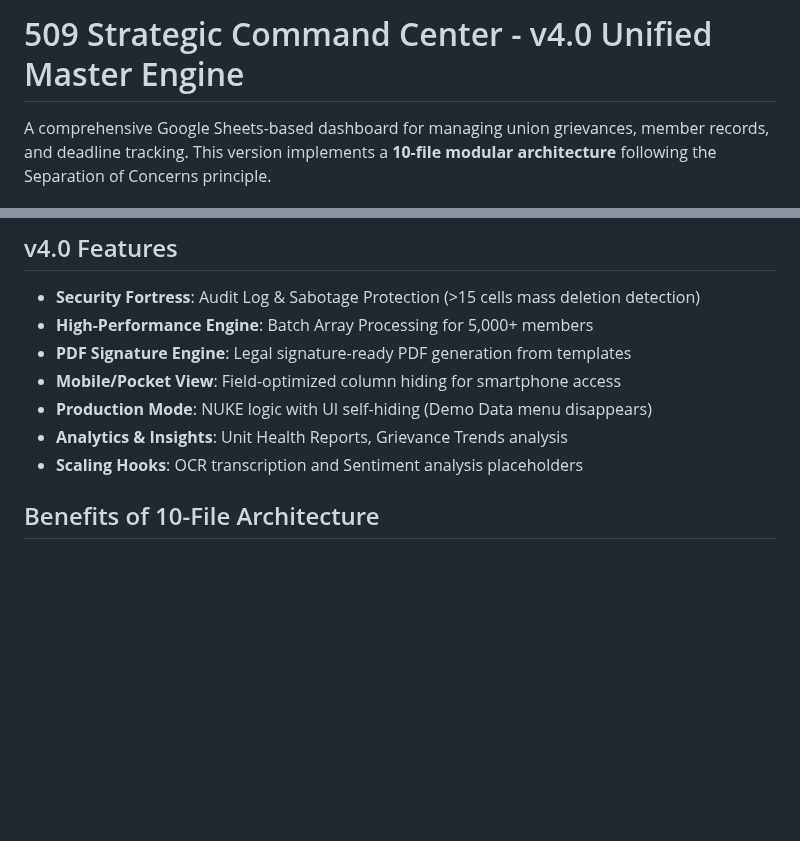
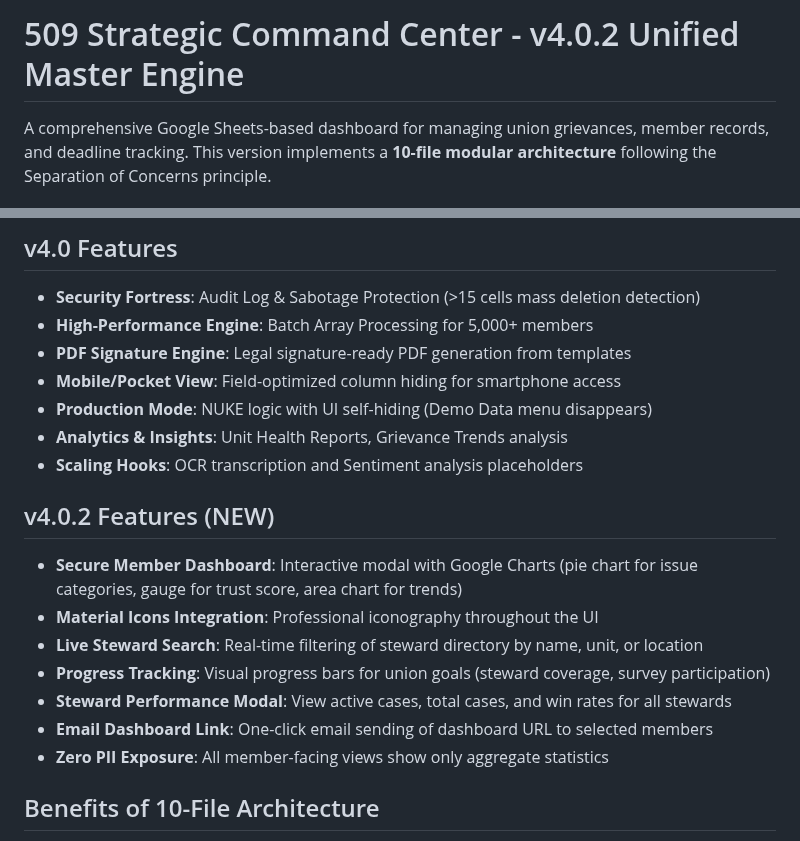
Before and after one commit to Woop91/Union-Tracker, a Markdown page: README.md, 2 parts joined by grey strips. GitHub-like rendering; blank space fills up the shorter version.

```diff
--- a/README.md
+++ b/README.md
@@ -1,4 +1,4 @@
-# 509 Strategic Command Center - v4.0 Unified Master Engine
+# 509 Strategic Command Center - v4.0.2 Unified Master Engine
 
 A comprehensive Google Sheets-based dashboard for managing union grievances, member records, and deadline tracking. This version implements a **10-file modular architecture** following the Separation of Concerns principle.
 
@@ -44,6 +44,16 @@ src/
 - **Production Mode**: NUKE logic with UI self-hiding (Demo Data menu disappears)
 - **Analytics & Insights**: Unit Health Reports, Grievance Trends analysis
 - **Scaling Hooks**: OCR transcription and Sentiment analysis placeholders
+
+## v4.0.2 Features (NEW)
+
+- **Secure Member Dashboard**: Interactive modal with Google Charts (pie chart for issue categories, gauge for trust score, area chart for trends)
+- **Material Icons Integration**: Professional iconography throughout the UI
+- **Live Steward Search**: Real-time filtering of steward directory by name, unit, or location
+- **Progress Tracking**: Visual progress bars for union goals (steward coverage, survey participation)
+- **Steward Performance Modal**: View active cases, total cases, and win rates for all stewards
+- **Email Dashboard Link**: One-click email sending of dashboard URL to selected members
+- **Zero PII Exposure**: All member-facing views show only aggregate statistics
 
 ## Benefits of 10-File Architecture
 
```
Also changed, not shown: AIR.md (+74 -5 lines).
